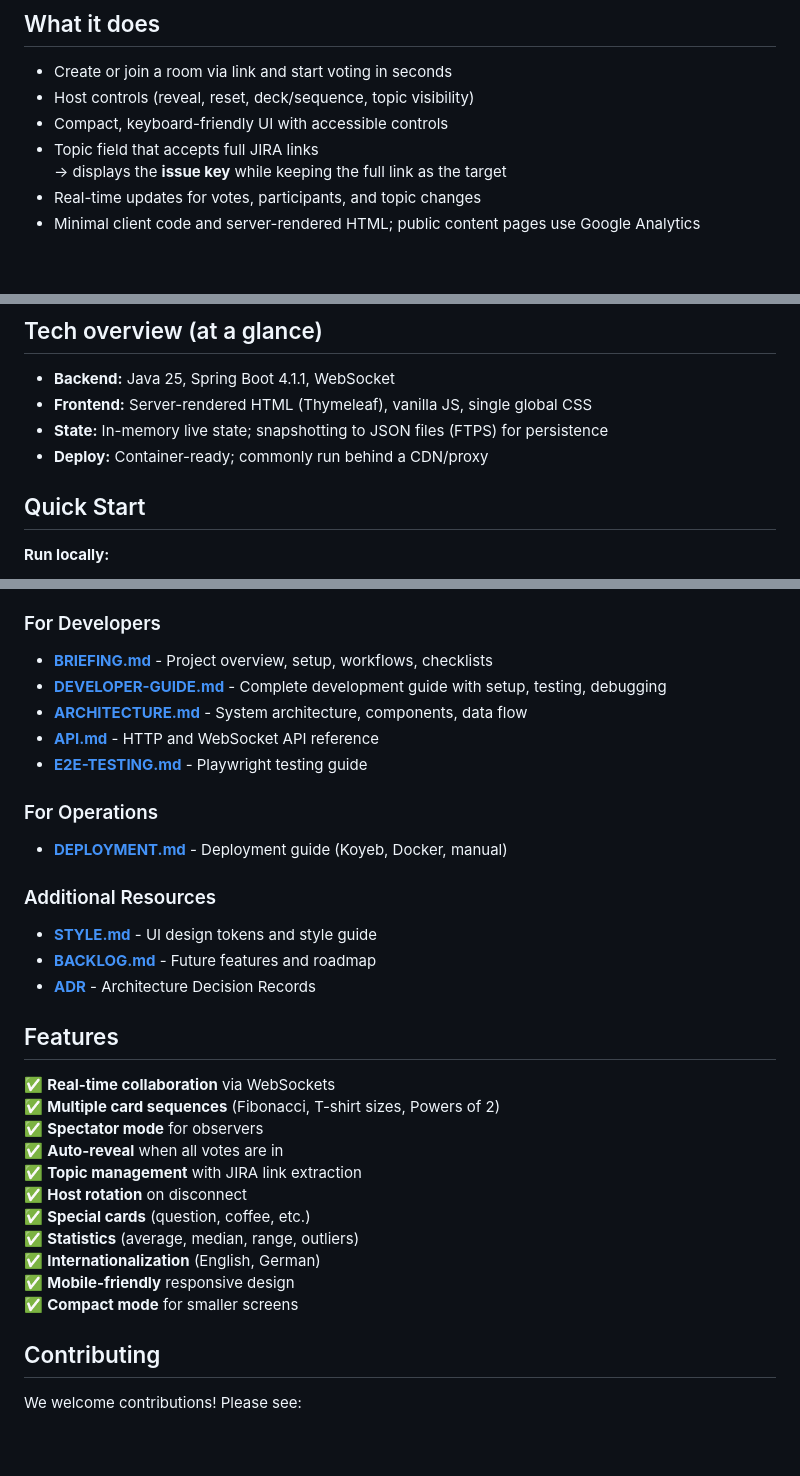
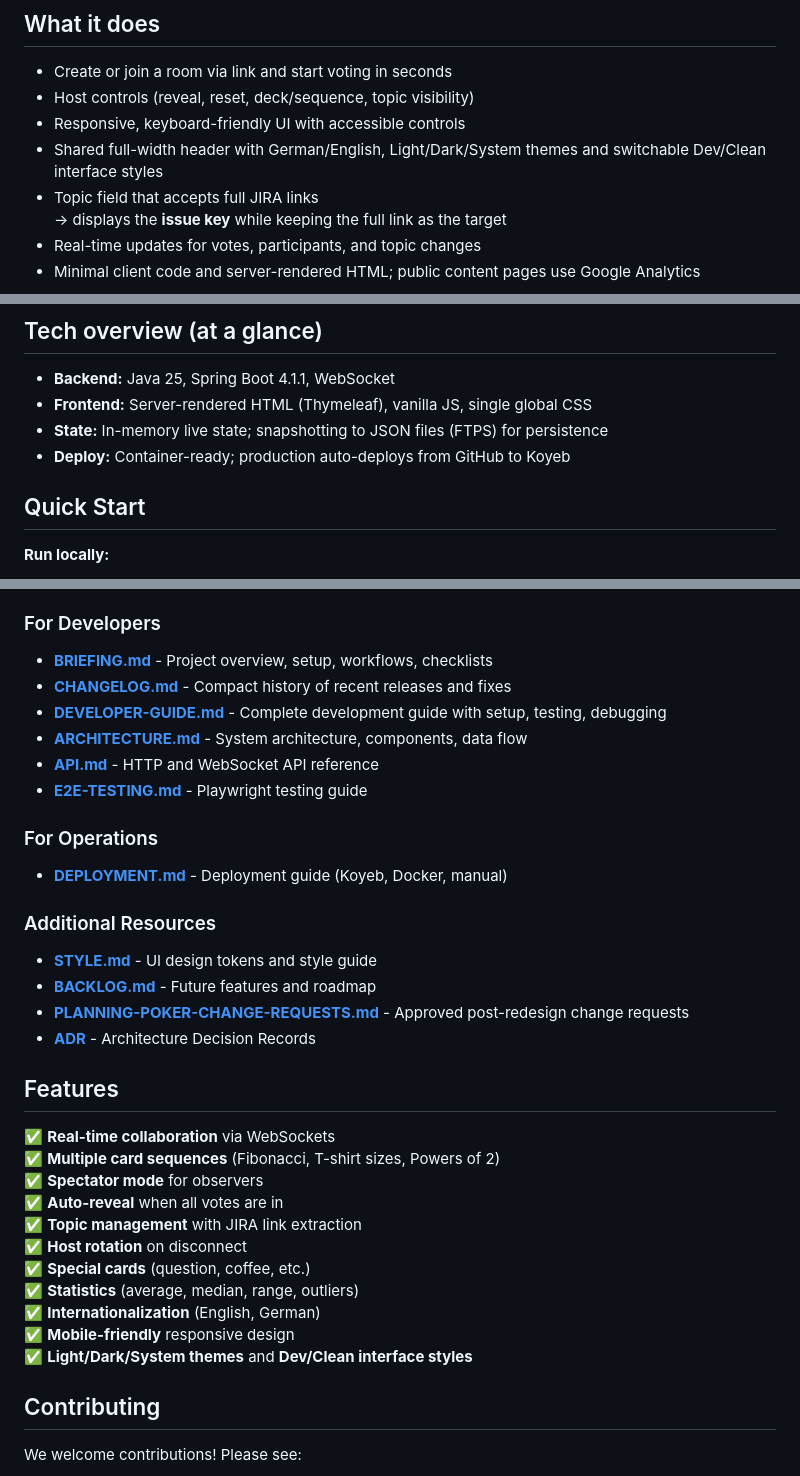
Before and after one commit to nox-vobiscum/estpoker, a Markdown page: README.md, 3 parts joined by grey strips. Rendered like a GitHub page; blank space fills up the shorter version.

Commit message:
docs: refresh project baseline after major redesign

```diff
--- a/README.md
+++ b/README.md
@@ -8,7 +8,9 @@ No accounts, no heavy SPA — just fast joins, real-time updates, and a clean UI
 ## What it does
 - Create or join a room via link and start voting in seconds
 - Host controls (reveal, reset, deck/sequence, topic visibility)
-- Compact, keyboard-friendly UI with accessible controls
+- Responsive, keyboard-friendly UI with accessible controls
+- Shared full-width header with German/English, Light/Dark/System themes and
+  switchable Dev/Clean interface styles
 - Topic field that accepts full JIRA links
   → displays the **issue key** while keeping the full link as the target
 - Real-time updates for votes, participants, and topic changes
@@ -23,7 +25,7 @@ distributed teams who meet briefly and often.
 - **Backend:** Java 25, Spring Boot 4.1.1, WebSocket
 - **Frontend:** Server-rendered HTML (Thymeleaf), vanilla JS, single global CSS
 - **State:** In-memory live state; snapshotting to JSON files (FTPS) for persistence
-- **Deploy:** Container-ready; commonly run behind a CDN/proxy
+- **Deploy:** Container-ready; production auto-deploys from GitHub to Koyeb
 
 ## Quick Start
 
@@ -55,6 +57,7 @@ docker run -p 8080:8080 planning-poker
 
 ### For Developers
 - **[BRIEFING.md](docs/BRIEFING.md)** - Project overview, setup, workflows, checklists
+- **[CHANGELOG.md](CHANGELOG.md)** - Compact history of recent releases and fixes
 - **[DEVELOPER-GUIDE.md](docs/DEVELOPER-GUIDE.md)** - Complete development guide with setup, testing, debugging
 - **[ARCHITECTURE.md](docs/ARCHITECTURE.md)** - System architecture, components, data flow
 - **[API.md](docs/API.md)** - HTTP and WebSocket API reference
@@ -66,6 +69,7 @@ docker run -p 8080:8080 planning-poker
 ### Additional Resources
 - **[STYLE.md](docs/STYLE.md)** - UI design tokens and style guide
 - **[BACKLOG.md](docs/BACKLOG.md)** - Future features and roadmap
+- **[PLANNING-POKER-CHANGE-REQUESTS.md](docs/PLANNING-POKER-CHANGE-REQUESTS.md)** - Approved post-redesign change requests
 - **[ADR](docs/adr/)** - Architecture Decision Records
 
 ## Features
@@ -80,7 +84,7 @@ docker run -p 8080:8080 planning-poker
 ✅ **Statistics** (average, median, range, outliers)
 ✅ **Internationalization** (English, German)
 ✅ **Mobile-friendly** responsive design
-✅ **Compact mode** for smaller screens
+✅ **Light/Dark/System themes** and **Dev/Clean interface styles**
 
 ## Contributing
 
```
Also changed, not shown: docs/BRIEFING.md (+31 -16 lines).
